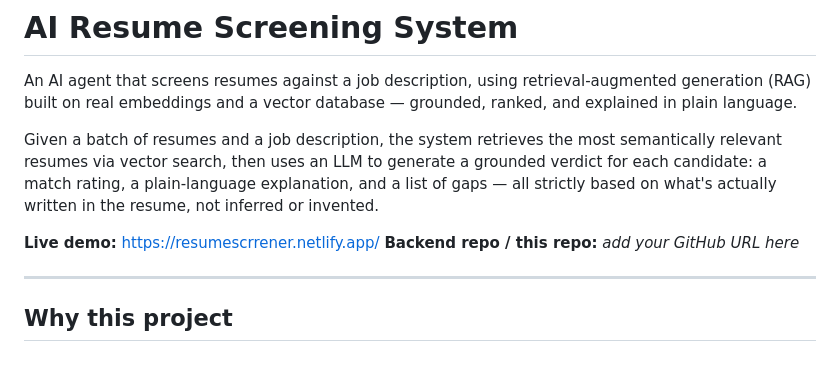
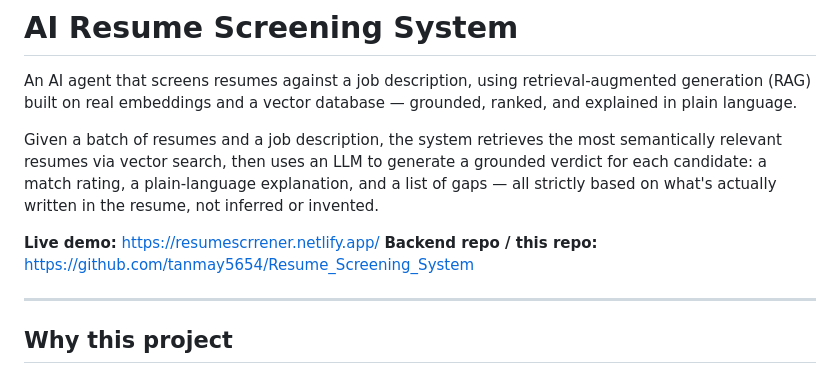
Before and after one commit to tanmay5654/Resume_Screening_System, a Markdown page: README.md, the part around the change. GitHub-like rendering.

Commit message:
Update backend repo URL in README
Updated the backend repository link in the README.

```diff
--- a/README.md
+++ b/README.md
@@ -5,7 +5,7 @@ An AI agent that screens resumes against a job description, using retrieval-augm
 Given a batch of resumes and a job description, the system retrieves the most semantically relevant resumes via vector search, then uses an LLM to generate a grounded verdict for each candidate: a match rating, a plain-language explanation, and a list of gaps — all strictly based on what's actually written in the resume, not inferred or invented.
 
 **Live demo:** https://resumescrrener.netlify.app/
-**Backend repo / this repo:** _add your GitHub URL here_
+**Backend repo / this repo:** https://github.com/tanmay5654/Resume_Screening_System
 
 ---
 
```
